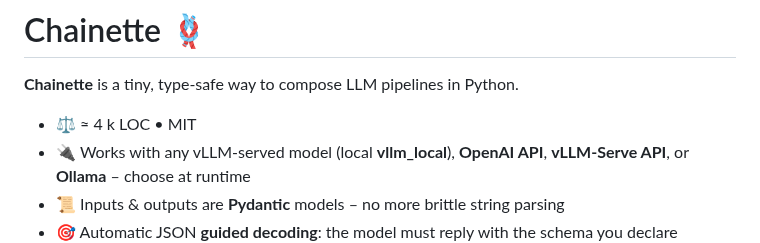
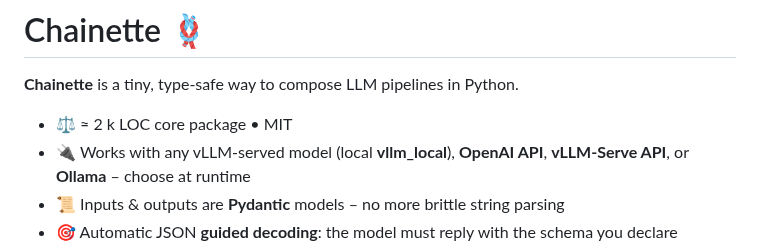
Before and after one commit to Rian-T/chainette, a Markdown page: README.md, the part around the change. Drawn GitHub-style.

Commit message:
docs(readme): adjust LOC bullet to ~2k core LOC (cloc on package)

```diff
--- a/README.md
+++ b/README.md
@@ -2,7 +2,7 @@
 
 **Chainette** is a tiny, type‑safe way to compose LLM pipelines in Python.
 
-*   ⚖️ ≈ 4 k LOC • MIT
+*   ⚖️ ≈ 2 k LOC core package • MIT
 *   🔌 Works with any vLLM-served model (local **vllm_local**), **OpenAI API**, **vLLM-Serve API**, or **Ollama** – choose at runtime
 *   📜 Inputs & outputs are **Pydantic** models – no more brittle string parsing
 *   🎯 Automatic JSON **guided decoding**: the model must reply with the schema you declare
```
